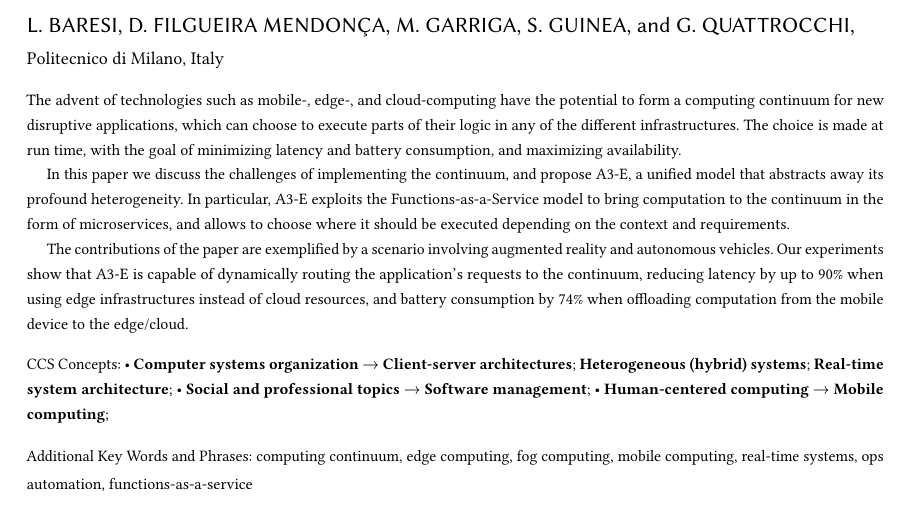
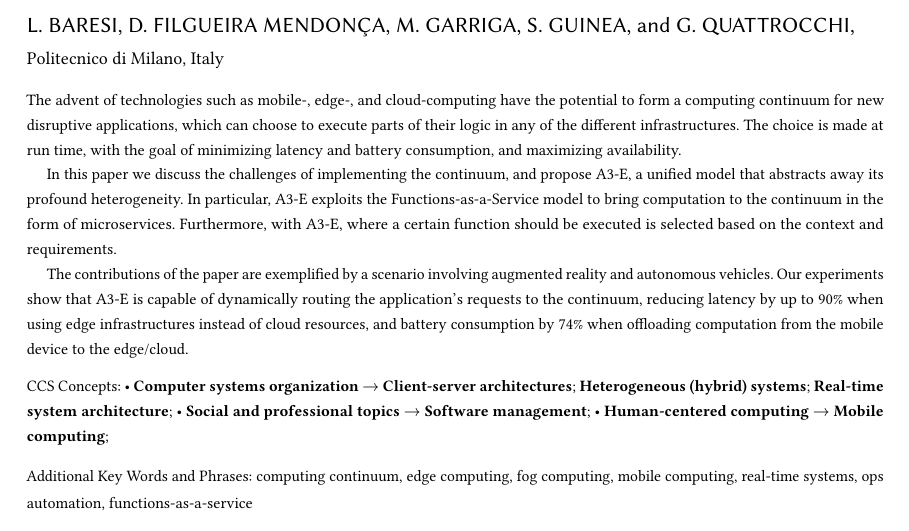
Before and after one commit to danilomendonca/acm-toit-continuum, a LaTeX paper (main.tex, which reads sections/abstract.tex): part of page 1 of 23, cut so that both start at the same text, the shorter picture padded with empty space. Compiled offline with pdfLaTeX.

Commit message:
abstract checked

```diff
--- a/sections/abstract.tex
+++ b/sections/abstract.tex
@@ -1,7 +1,7 @@
 %not-so-short version
 The advent of technologies such as mobile-, edge-, and cloud-computing have the potential to form a computing continuum for new disruptive applications, which can choose to execute parts of their logic in any of the different infrastructures. The choice is made at run time, with the goal of minimizing latency and battery consumption, and maximizing availability.
 
-In this paper we discuss the challenges of implementing the continuum, and propose A3-E, a unified model that abstracts away its profound heterogeneity. In particular, A3-E exploits the Functions-as-a-Service model to bring computation to the continuum in the form of microservices, and allows to choose where it should be executed depending on the context and requirements.
+In this paper we discuss the challenges of implementing the continuum, and propose A3-E, a unified model that abstracts away its profound heterogeneity. In particular, A3-E exploits the Functions-as-a-Service model to bring computation to the continuum in the form of microservices. Furthermore, with A3-E, where a certain function should be executed is selected based on the context and requirements.
 
 The contributions of the paper are exemplified by a scenario involving augmented reality and autonomous vehicles. Our experiments show that A3-E is capable of dynamically routing the application's requests to the continuum, reducing latency by up to $90$\% when using edge infrastructures instead of cloud resources, and battery consumption by $74$\% when offloading computation from the mobile device to the edge/cloud.
 
```
